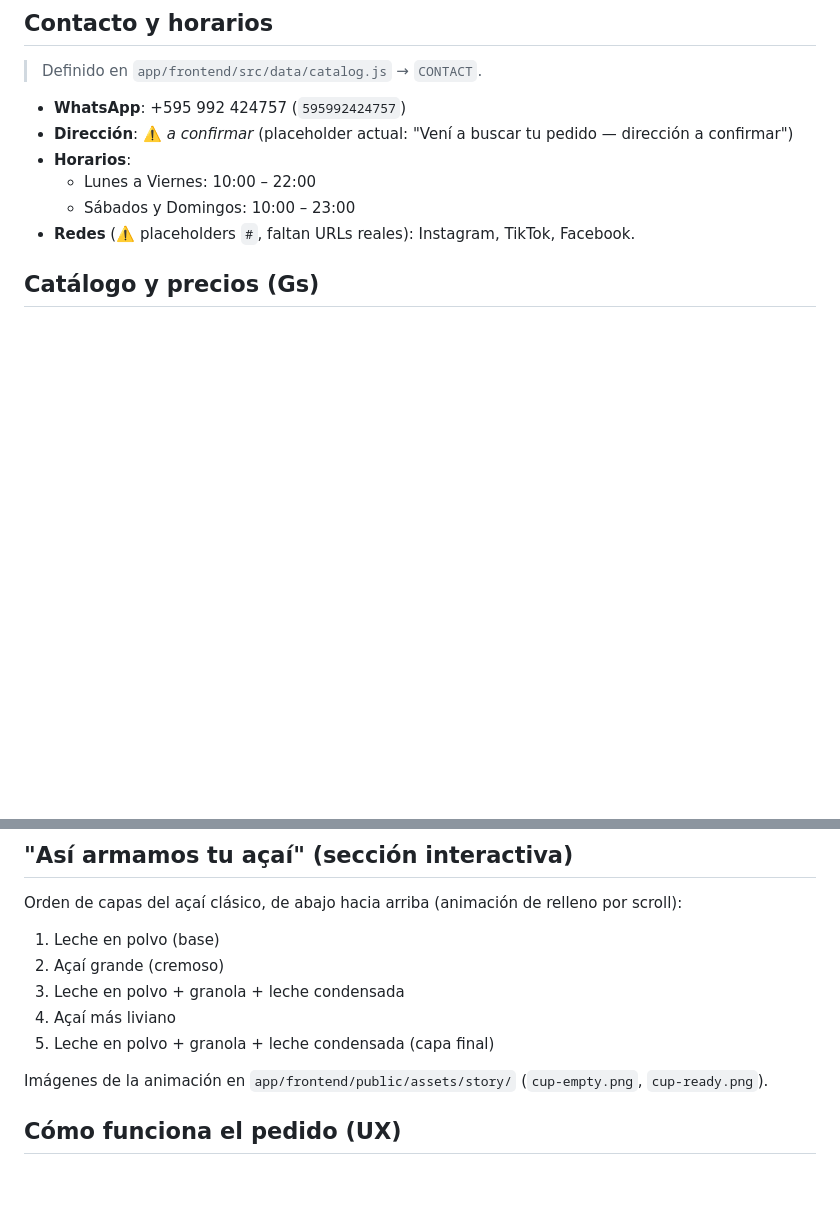
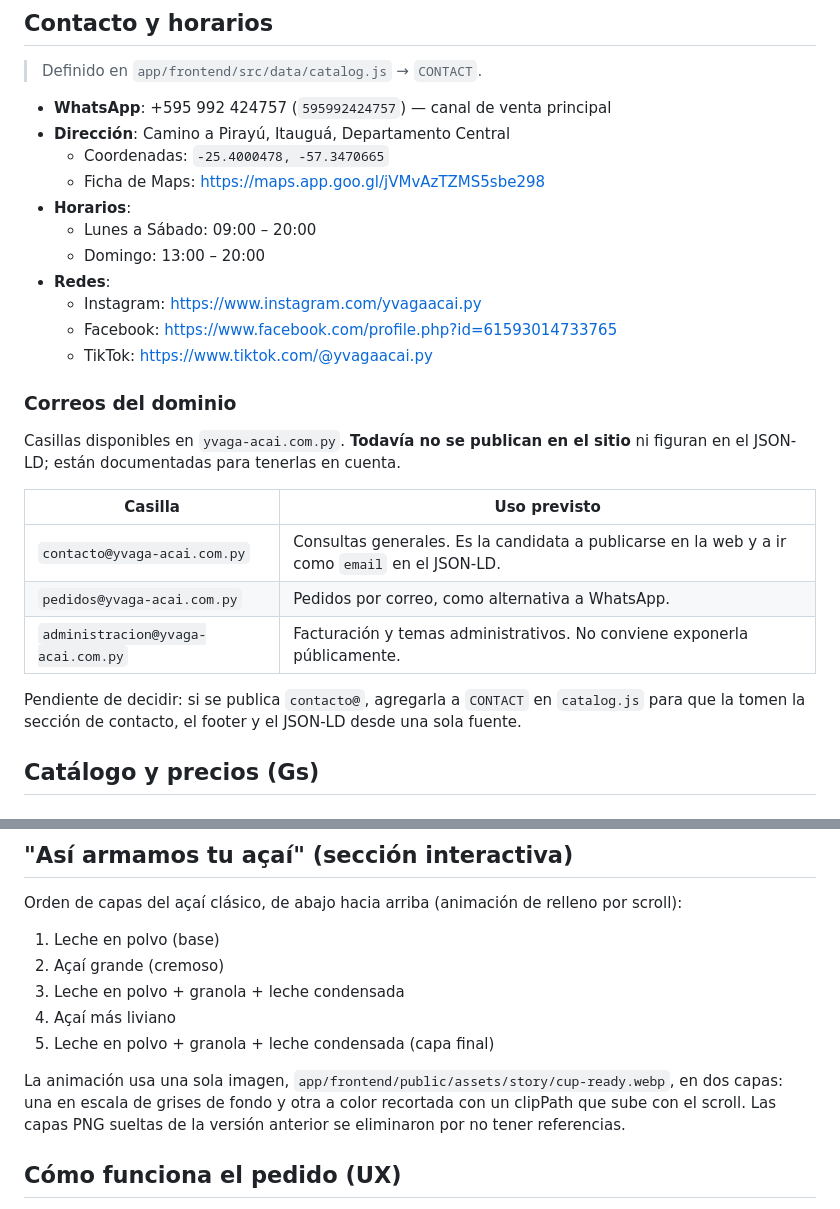
Before and after one commit to poravv/yvaga-acai, a Markdown page: docs/negocio.md, 2 parts joined by grey strips. Drawn GitHub-style; blank space fills up the shorter version.

Commit message:
docs(negocio): actualizar datos reales y documentar los correos
Decía que la dirección estaba a confirmar, tenía los horarios viejos y
referenciaba los PNG del Story que se eliminaron.

```diff
--- a/docs/negocio.md
+++ b/docs/negocio.md
@@ -29,12 +29,32 @@ Tipografías: **Bricolage Grotesque** (títulos) + **Plus Jakarta Sans** (texto)
 
 > Definido en `app/frontend/src/data/catalog.js` → `CONTACT`.
 
-- **WhatsApp**: +595 992 424757 (`595992424757`)
-- **Dirección**: ⚠️ *a confirmar* (placeholder actual: "Vení a buscar tu pedido — dirección a confirmar")
+- **WhatsApp**: +595 992 424757 (`595992424757`) — canal de venta principal
+- **Dirección**: Camino a Pirayú, Itauguá, Departamento Central
+  - Coordenadas: `-25.4000478, -57.3470665`
+  - Ficha de Maps: https://maps.app.goo.gl/jVMvAzTZMS5sbe298
 - **Horarios**:
-  - Lunes a Viernes: 10:00 – 22:00
-  - Sábados y Domingos: 10:00 – 23:00
-- **Redes** (⚠️ placeholders `#`, faltan URLs reales): Instagram, TikTok, Facebook.
+  - Lunes a Sábado: 09:00 – 20:00
+  - Domingo: 13:00 – 20:00
+- **Redes**:
+  - Instagram: https://www.instagram.com/yvagaacai.py
+  - Facebook: https://www.facebook.com/profile.php?id=61593014733765
+  - TikTok: https://www.tiktok.com/@yvagaacai.py
+
+### Correos del dominio
+
+Casillas disponibles en `yvaga-acai.com.py`. **Todavía no se publican en el sitio**
+ni figuran en el JSON-LD; están documentadas para tenerlas en cuenta.
+
+| Casilla | Uso previsto |
+|---|---|
+| `contacto@yvaga-acai.com.py` | Consultas generales. Es la candidata a publicarse en la web y a ir como `email` en el JSON-LD. |
+| `pedidos@yvaga-acai.com.py` | Pedidos por correo, como alternativa a WhatsApp. |
+| `administracion@yvaga-acai.com.py` | Facturación y temas administrativos. No conviene exponerla públicamente. |
+
+Pendiente de decidir: si se publica `contacto@`, agregarla a `CONTACT` en
+`catalog.js` para que la tomen la sección de contacto, el footer y el JSON-LD
+desde una sola fuente.
 
 ## Catálogo y precios (Gs)
 
@@ -101,8 +121,10 @@ Orden de capas del açaí clásico, de abajo hacia arriba (animación de relleno
 4. Açaí más liviano
 5. Leche en polvo + granola + leche condensada (capa final)
 
-Imágenes de la animación en `app/frontend/public/assets/story/`
-(`cup-empty.png`, `cup-ready.png`).
+La animación usa una sola imagen, `app/frontend/public/assets/story/cup-ready.webp`,
+en dos capas: una en escala de grises de fondo y otra a color recortada con un
+clipPath que sube con el scroll. Las capas PNG sueltas de la versión anterior se
+eliminaron por no tener referencias.
 
 ## Cómo funciona el pedido (UX)
 
```
